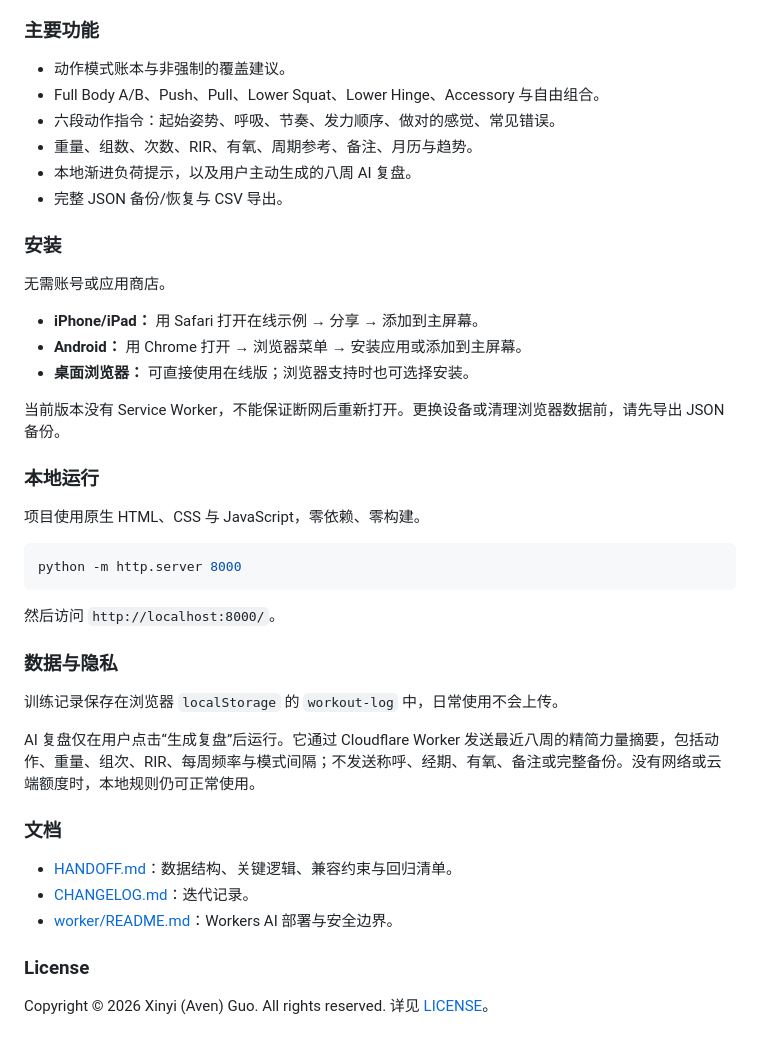
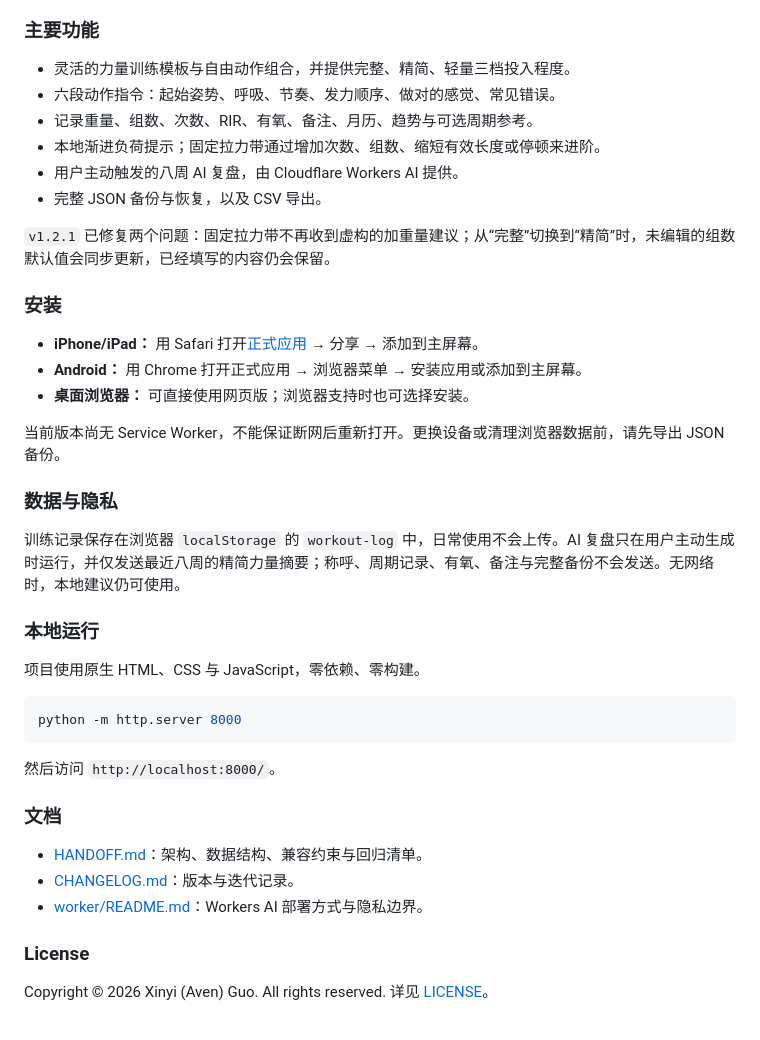
Before and after one commit to guoxinyi0811/AvenGO, a Markdown page: README.md, the part around one of its changes. Drawn GitHub-style.

```diff
--- a/README.md
+++ b/README.md
@@ -73,22 +69,26 @@ AvenGO 是一个平静、移动端优先的家庭训练记录工具。它记录
 
 ### 主要功能
 
-- 动作模式账本与非强制的覆盖建议。
-- Full Body A/B、Push、Pull、Lower Squat、Lower Hinge、Accessory 与自由组合。
+- 灵活的力量训练模板与自由动作组合，并提供完整、精简、轻量三档投入程度。
 - 六段动作指令：起始姿势、呼吸、节奏、发力顺序、做对的感觉、常见错误。
-- 重量、组数、次数、RIR、有氧、周期参考、备注、月历与趋势。
-- 本地渐进负荷提示，以及用户主动生成的八周 AI 复盘。
-- 完整 JSON 备份/恢复与 CSV 导出。
+- 记录重量、组数、次数、RIR、有氧、备注、月历、趋势与可选周期参考。
+- 本地渐进负荷提示；固定拉力带通过增加次数、组数、缩短有效长度或停顿来进阶。
+- 用户主动触发的八周 AI 复盘，由 Cloudflare Workers AI 提供。
+- 完整 JSON 备份与恢复，以及 CSV 导出。
+
+`v1.2.1` 已修复两个问题：固定拉力带不再收到虚构的加重量建议；从“完整”切换到“精简”时，未编辑的组数默认值会同步更新，已经填写的内容仍会保留。
 
 ### 安装
 
-无需账号或应用商店。
+- **iPhone/iPad：** 用 Safari 打开[正式应用](https://guoxinyi0811.github.io/AvenGO/) → 分享 → 添加到主屏幕。
+- **Android：** 用 Chrome 打开正式应用 → 浏览器菜单 → 安装应用或添加到主屏幕。
+- **桌面浏览器：** 可直接使用网页版；浏览器支持时也可选择安装。
 
-- **iPhone/iPad：** 用 Safari 打开在线示例 → 分享 → 添加到主屏幕。
-- **Android：** 用 Chrome 打开 → 浏览器菜单 → 安装应用或添加到主屏幕。
-- **桌面浏览器：** 可直接使用在线版；浏览器支持时也可选择安装。
+当前版本尚无 Service Worker，不能保证断网后重新打开。更换设备或清理浏览器数据前，请先导出 JSON 备份。
 
-当前版本没有 Service Worker，不能保证断网后重新打开。更换设备或清理浏览器数据前，请先导出 JSON 备份。
+### 数据与隐私
+
+训练记录保存在浏览器 `localStorage` 的 `workout-log` 中，日常使用不会上传。AI 复盘只在用户主动生成时运行，并仅发送最近八周的精简力量摘要；称呼、周期记录、有氧、备注与完整备份不会发送。无网络时，本地建议仍可使用。
 
 ### 本地运行
 
@@ -100,17 +100,11 @@ python -m http.server 8000
 
 然后访问 `http://localhost:8000/`。
 
-### 数据与隐私
-
-训练记录保存在浏览器 `localStorage` 的 `workout-log` 中，日常使用不会上传。
-
-AI 复盘仅在用户点击“生成复盘”后运行。它通过 Cloudflare Worker 发送最近八周的精简力量摘要，包括动作、重量、组次、RIR、每周频率与模式间隔；不发送称呼、经期、有氧、备注或完整备份。没有网络或云端额度时，本地规则仍可正常使用。
-
 ### 文档
 
-- [HANDOFF.md](HANDOFF.md)：数据结构、关键逻辑、兼容约束与回归清单。
-- [CHANGELOG.md](CHANGELOG.md)：迭代记录。
-- [worker/README.md](worker/README.md)：Workers AI 部署与安全边界。
+- [HANDOFF.md](HANDOFF.md)：架构、数据结构、兼容约束与回归清单。
+- [CHANGELOG.md](CHANGELOG.md)：版本与迭代记录。
+- [worker/README.md](worker/README.md)：Workers AI 部署方式与隐私边界。
 
 ### License
 
```
Also changed, not shown: other parts of README.md (+28 -32 lines).
